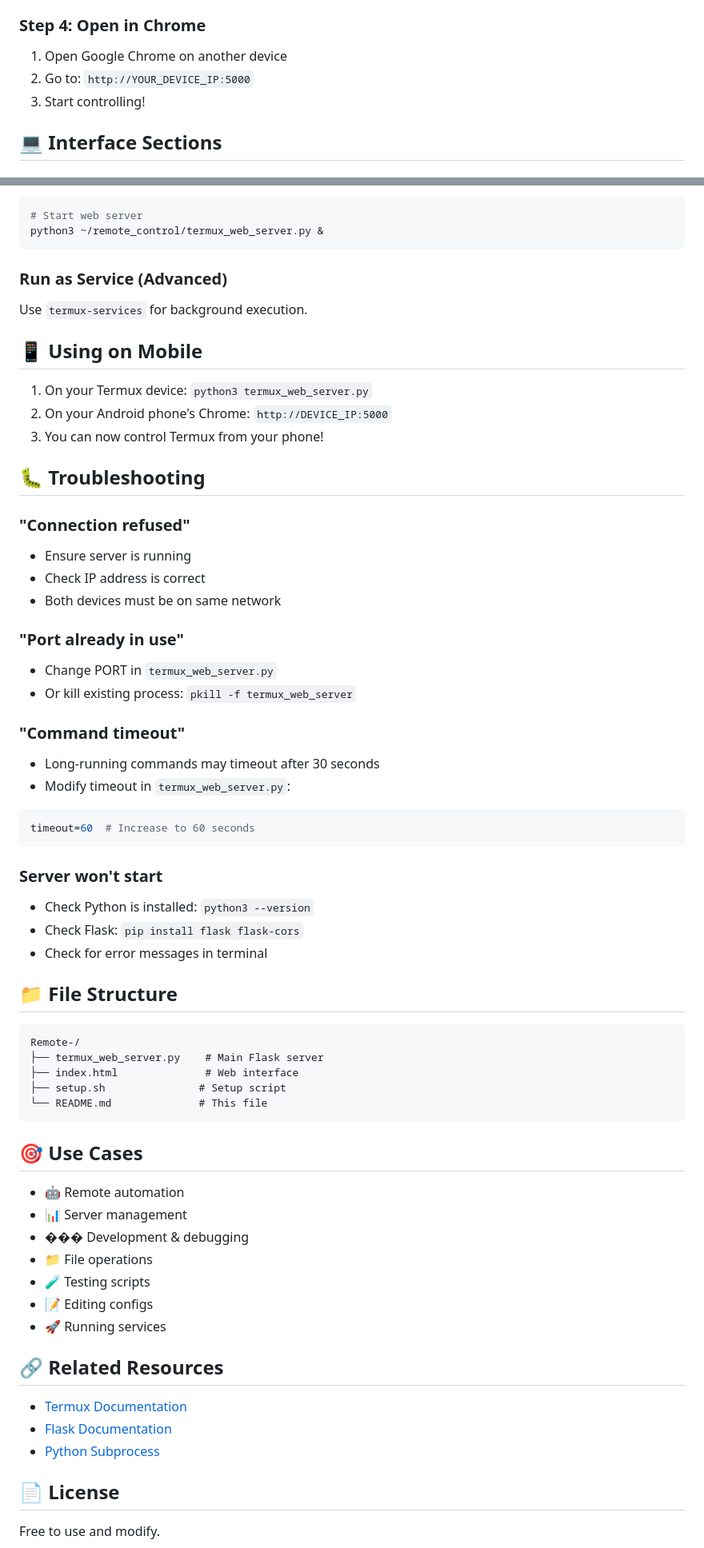
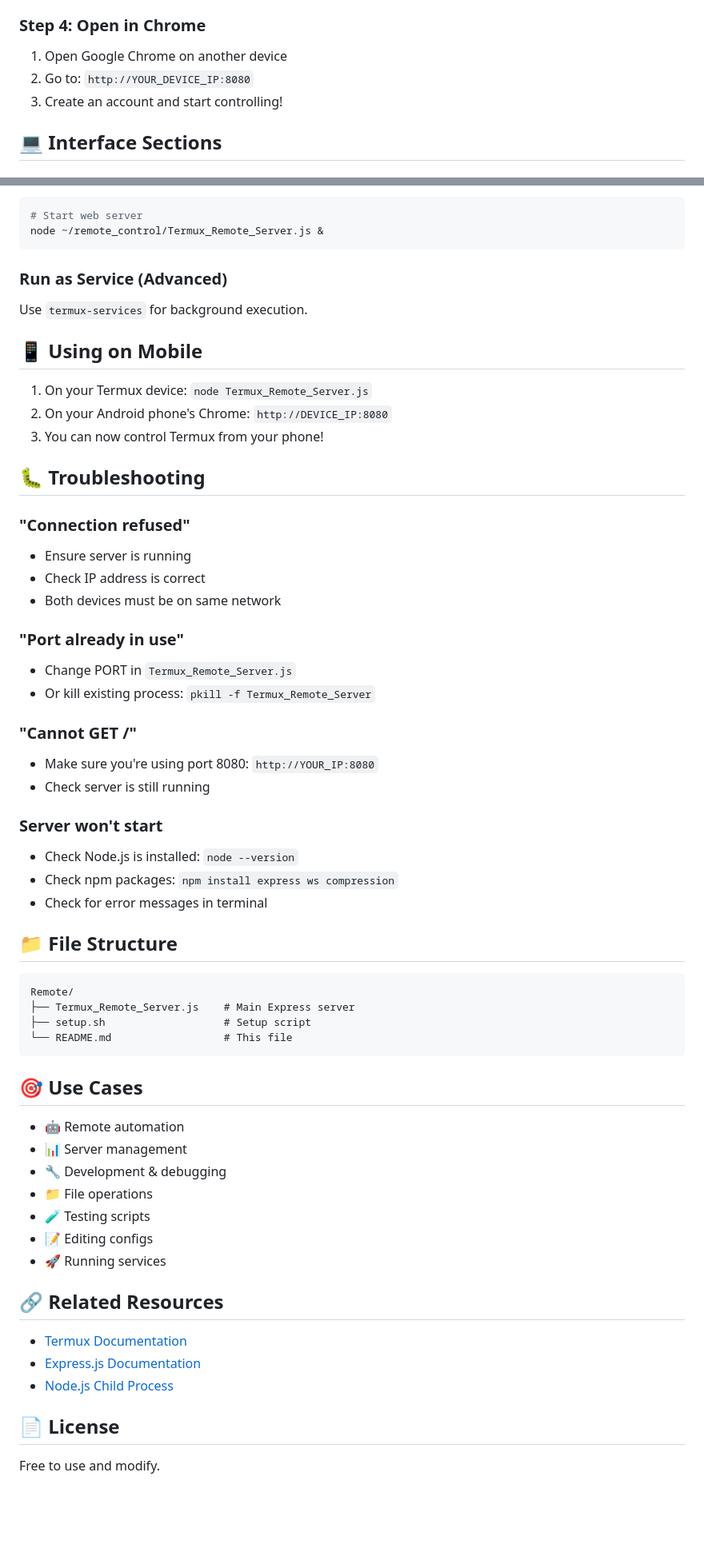
Before and after one commit to demithdj/Remote, a Markdown page: README.md, 2 parts joined by grey strips. Shown at 80% size. Drawn GitHub-style; blank space fills up the shorter version.

````diff
--- a/README.md
+++ b/README.md
@@ -59,8 +62,8 @@ Look for something like: `192.168.x.x` or `10.0.x.x`
 ### Step 4: Open in Chrome
 
 1. Open Google Chrome on another device
-2. Go to: `http://YOUR_DEVICE_IP:5000`
-3. Start controlling!
+2. Go to: `http://YOUR_DEVICE_IP:8080`
+3. Create an account and start controlling!
 
 ## 💻 Interface Sections
 
@@ -164,7 +162,7 @@ Create a script in `/data/data/com.termux/files/home/.bashrc`:
 
 ```bash
 # Start web server
-python3 ~/remote_control/termux_web_server.py &
+node ~/remote_control/Termux_Remote_Server.js &
 ```
 
 ### Run as Service (Advanced)
@@ -173,8 +171,8 @@ Use `termux-services` for background execution.
 
 ## 📱 Using on Mobile
 
-1. On your Termux device: `python3 termux_web_server.py`
-2. On your Android phone's Chrome: `http://DEVICE_IP:5000`
+1. On your Termux device: `node Termux_Remote_Server.js`
+2. On your Android phone's Chrome: `http://DEVICE_IP:8080`
 3. You can now control Termux from your phone!
 
 ## 🐛 Troubleshooting
@@ -185,37 +183,32 @@ Use `termux-services` for background execution.
 - Both devices must be on same network
 
 ### "Port already in use"
-- Change PORT in `termux_web_server.py`
-- Or kill existing process: `pkill -f termux_web_server`
+- Change PORT in `Termux_Remote_Server.js`
+- Or kill existing process: `pkill -f Termux_Remote_Server`
 
-### "Command timeout"
-- Long-running commands may timeout after 30 seconds
-- Modify timeout in `termux_web_server.py`:
-
-```python
-timeout=60  # Increase to 60 seconds
-```
+### "Cannot GET /"
+- Make sure you're using port 8080: `http://YOUR_IP:8080`
+- Check server is still running
 
 ### Server won't start
-- Check Python is installed: `python3 --version`
-- Check Flask: `pip install flask flask-cors`
+- Check Node.js is installed: `node --version`
+- Check npm packages: `npm install express ws compression`
 - Check for error messages in terminal
 
 ## 📁 File Structure
 
 ```
-Remote-/
-├── termux_web_server.py    # Main Flask server
-├── index.html              # Web interface
-├── setup.sh               # Setup script
-└── README.md              # This file
+Remote/
+├── Termux_Remote_Server.js    # Main Express server
+├── setup.sh                   # Setup script
+└── README.md                  # This file
 ```
 
 ## 🎯 Use Cases
 
 - 🤖 Remote automation
 - 📊 Server management
-- ��� Development & debugging
+- 🔧 Development & debugging
 - 📁 File operations
 - 🧪 Testing scripts
 - 📝 Editing configs
@@ -224,8 +217,8 @@ Remote-/
 ## 🔗 Related Resources
 
 - [Termux Documentation](https://wiki.termux.com/)
-- [Flask Documentation](https://flask.palletsprojects.com/)
-- [Python Subprocess](https://docs.python.org/3/library/subprocess.html)
+- [Express.js Documentation](https://expressjs.com/)
+- [Node.js Child Process](https://nodejs.org/api/child_process.html)
 
 ## 📄 License
 
````
Also changed, not shown: other parts of README.md (+35 -37 lines).
